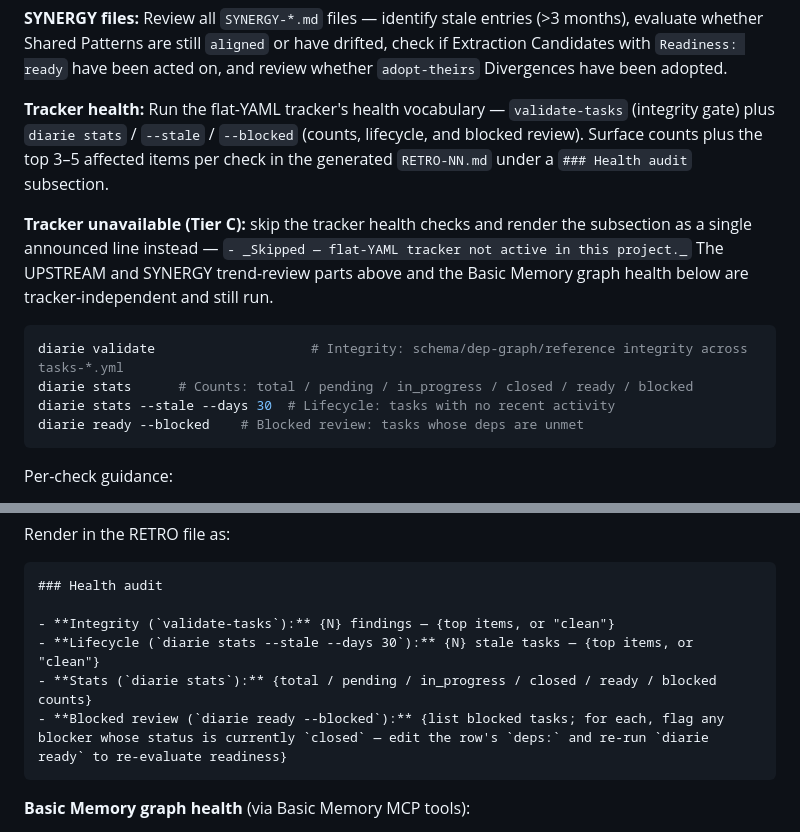
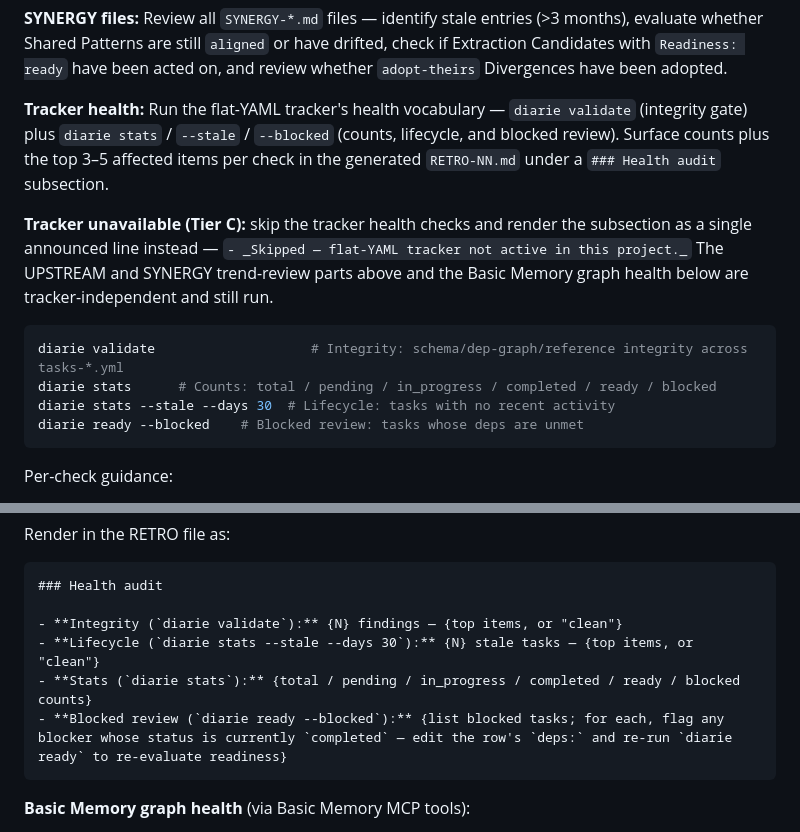
Before and after one commit to voxpelli/claude-beads, a Markdown page: skills/retrospective/SKILL.md, 2 parts joined by grey strips. Drawn GitHub-style.

Commit message:
docs: correct retired tracker vocabulary in retrospective + README
The health-audit render template named the deleted validate-tasks reader as the integrity gate and matched a closed status diarie never had (it is completed) — shipping dead guidance into every generated RETRO-NN.md. The README migrate Verify summary carried the same validate-tasks fossil. check:prose-commands cannot see these: bare-span mentions and data values fall outside its command oracle by design.

Co-Authored-By: Claude Opus 4.8 <noreply@anthropic.com>

````diff
--- a/skills/retrospective/SKILL.md
+++ b/skills/retrospective/SKILL.md
@@ -227,7 +227,7 @@ drifted, check if Extraction Candidates with `Readiness: ready` have been acted
 on, and review whether `adopt-theirs` Divergences have been adopted.
 
 **Tracker health:** Run the flat-YAML tracker's health vocabulary —
-`validate-tasks` (integrity gate) plus `diarie stats` /
+`diarie validate` (integrity gate) plus `diarie stats` /
 `--stale` / `--blocked` (counts, lifecycle, and blocked review). Surface
 counts plus the top 3–5 affected items per check in the generated
 `RETRO-NN.md` under a `### Health audit` subsection.
@@ -239,7 +239,7 @@ and the Basic Memory graph health below are tracker-independent and still run.
 
 ```bash
 diarie validate                    # Integrity: schema/dep-graph/reference integrity across tasks-*.yml
-diarie stats      # Counts: total / pending / in_progress / closed / ready / blocked
+diarie stats      # Counts: total / pending / in_progress / completed / ready / blocked
 diarie stats --stale --days 30  # Lifecycle: tasks with no recent activity
 diarie ready --blocked    # Blocked review: tasks whose deps are unmet
 ```
@@ -275,10 +275,10 @@ Render in the RETRO file as:
 ```markdown
 ### Health audit
 
-- **Integrity (`validate-tasks`):** {N} findings — {top items, or "clean"}
+- **Integrity (`diarie validate`):** {N} findings — {top items, or "clean"}
 - **Lifecycle (`diarie stats --stale --days 30`):** {N} stale tasks — {top items, or "clean"}
-- **Stats (`diarie stats`):** {total / pending / in_progress / closed / ready / blocked counts}
-- **Blocked review (`diarie ready --blocked`):** {list blocked tasks; for each, flag any blocker whose status is currently `closed` — edit the row's `deps:` and re-run `diarie ready` to re-evaluate readiness}
+- **Stats (`diarie stats`):** {total / pending / in_progress / completed / ready / blocked counts}
+- **Blocked review (`diarie ready --blocked`):** {list blocked tasks; for each, flag any blocker whose status is currently `completed` — edit the row's `deps:` and re-run `diarie ready` to re-evaluate readiness}
 ```
 
 **Basic Memory graph health** (via Basic Memory MCP tools):
````
Also changed, not shown: README.md (+1 -1 lines).
